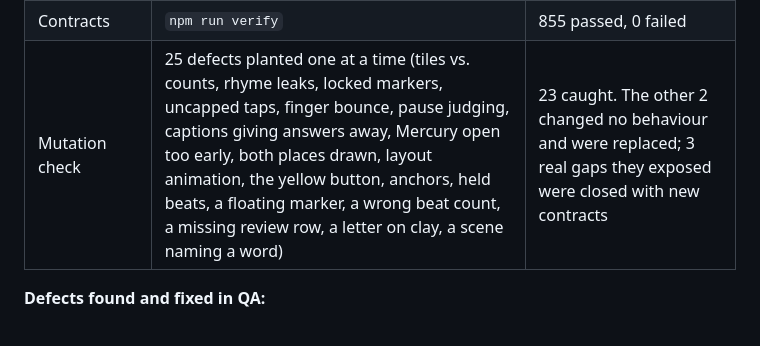
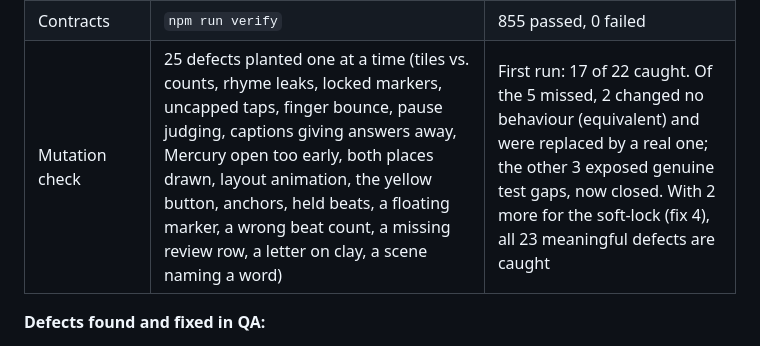
Before and after one commit to morecobrax-dot/space-kindergarten, a Markdown page: docs/PRODUCT.md, the part around the change. GitHub-like rendering.

```diff
--- a/docs/PRODUCT.md
+++ b/docs/PRODUCT.md
@@ -153,7 +153,7 @@ emulated iPad viewports, not on a physical iPad.** The real-iPad checklist is
 | Reduce Motion | The grown-ups setting, a flight paused half way | A crossfade: nothing slides, the stars do not stream |
 | Offline | Headless Edge: loaded once, the network cut in DevTools and the server stopped, then reloaded | The app, Earth, both planets in the sky, the flight to Mercury and Rhyme Radar loaded with **no** missing picture. The v0.3.0 cache holds all 39 registered pictures |
 | Contracts | `npm run verify` | 855 passed, 0 failed |
-| Mutation check | 25 defects planted one at a time (tiles vs. counts, rhyme leaks, locked markers, uncapped taps, finger bounce, pause judging, captions giving answers away, Mercury open too early, both places drawn, layout animation, the yellow button, anchors, held beats, a floating marker, a wrong beat count, a missing review row, a letter on clay, a scene naming a word) | 23 caught. The other 2 changed no behaviour and were replaced; 3 real gaps they exposed were closed with new contracts |
+| Mutation check | 25 defects planted one at a time (tiles vs. counts, rhyme leaks, locked markers, uncapped taps, finger bounce, pause judging, captions giving answers away, Mercury open too early, both places drawn, layout animation, the yellow button, anchors, held beats, a floating marker, a wrong beat count, a missing review row, a letter on clay, a scene naming a word) | First run: 17 of 22 caught. Of the 5 missed, 2 changed no behaviour (equivalent) and were replaced by a real one; the other 3 exposed genuine test gaps, now closed. With 2 more for the soft-lock (fix 4), all 23 meaningful defects are caught |
 
 **Defects found and fixed in QA:**
 
```
Also changed, not shown: docs/IPAD-QA-PHASE-2.md (+1 -1 lines).
